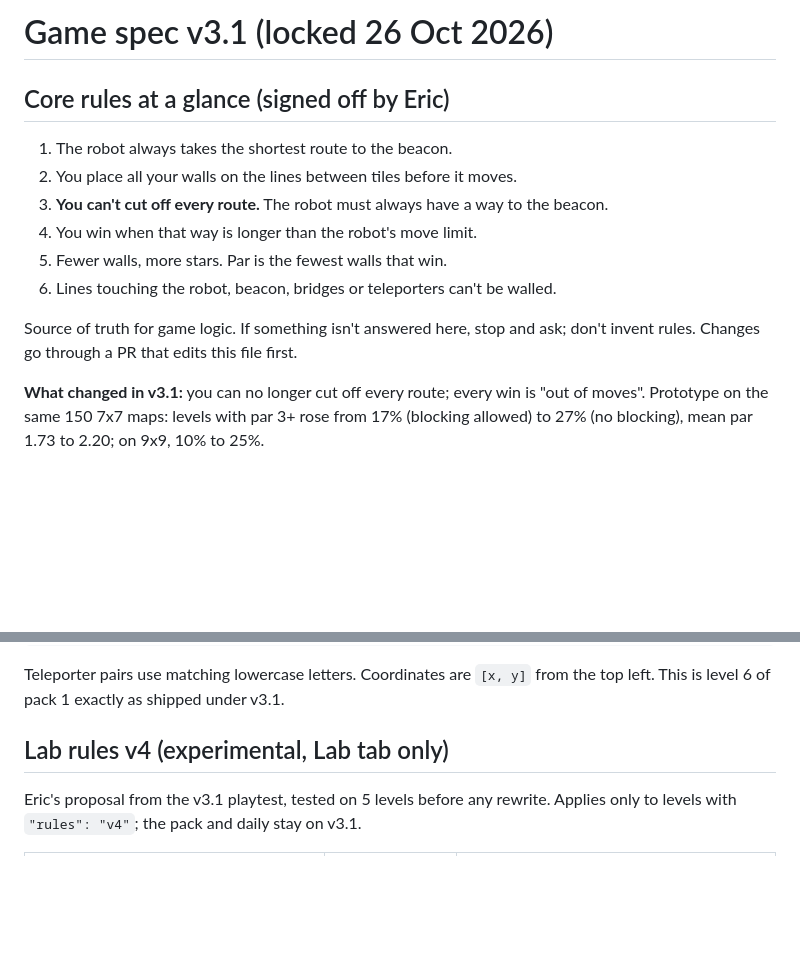
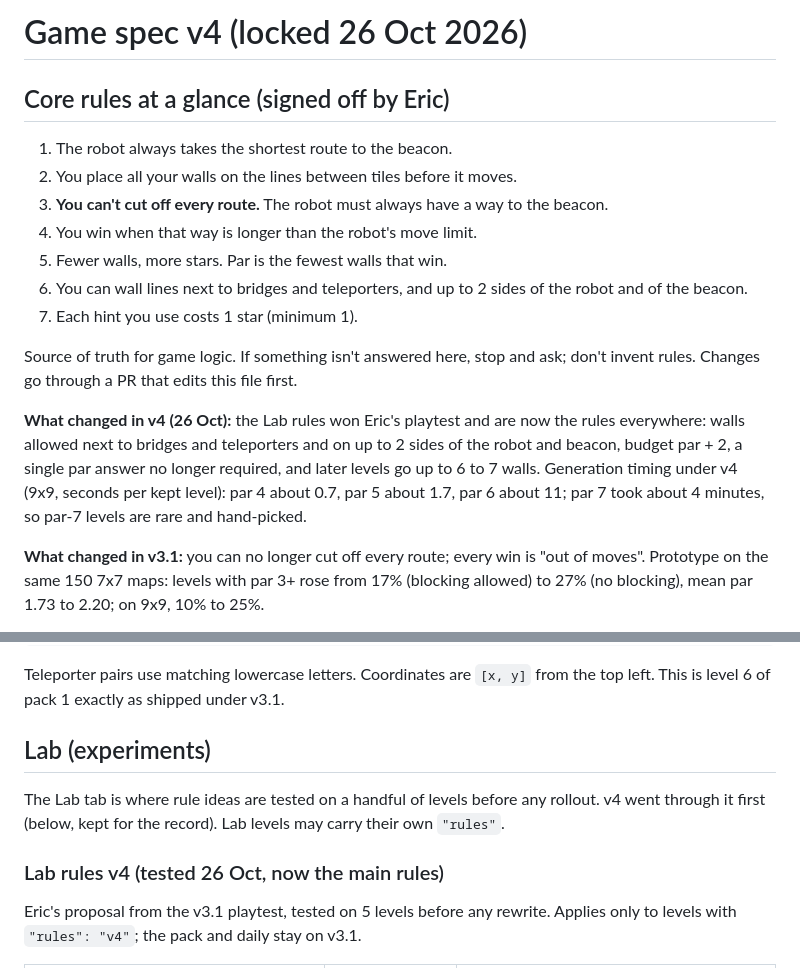
Before and after one commit to Exempl1222/invisible-maze, a Markdown page: docs/GAME_SPEC.md, 2 parts joined by grey strips. Rendered like a GitHub page; blank space fills up the shorter version.

```diff
--- a/docs/GAME_SPEC.md
+++ b/docs/GAME_SPEC.md
@@ -1,4 +1,4 @@
-# Game spec v3.1 (locked 26 Oct 2026)
+# Game spec v4 (locked 26 Oct 2026)
 
 ## Core rules at a glance (signed off by Eric)
 
@@ -7,9 +7,12 @@
 3. **You can't cut off every route.** The robot must always have a way to the beacon.
 4. You win when that way is longer than the robot's move limit.
 5. Fewer walls, more stars. Par is the fewest walls that win.
-6. Lines touching the robot, beacon, bridges or teleporters can't be walled.
+6. You can wall lines next to bridges and teleporters, and up to 2 sides of the robot and of the beacon.
+7. Each hint you use costs 1 star (minimum 1).
 
 Source of truth for game logic. If something isn't answered here, stop and ask; don't invent rules. Changes go through a PR that edits this file first.
+
+**What changed in v4 (26 Oct):** the Lab rules won Eric's playtest and are now the rules everywhere: walls allowed next to bridges and teleporters and on up to 2 sides of the robot and beacon, budget par + 2, a single par answer no longer required, and later levels go up to 6 to 7 walls. Generation timing under v4 (9x9, seconds per kept level): par 4 about 0.7, par 5 about 1.7, par 6 about 11; par 7 took about 4 minutes, so par-7 levels are rare and hand-picked.
 
 **What changed in v3.1:** you can no longer cut off every route; every win is "out of moves". Prototype on the same 150 7x7 maps: levels with par 3+ rose from 17% (blocking allowed) to 27% (no blocking), mean par 1.73 to 2.20; on 9x9, 10% to 25%.
 
@@ -116,7 +126,11 @@ Unchanged from v2: walls aren't part of the level, only of the answer.
 
 Teleporter pairs use matching lowercase letters. Coordinates are `[x, y]` from the top left. This is level 6 of pack 1 exactly as shipped under v3.1.
 
-## Lab rules v4 (experimental, Lab tab only)
+## Lab (experiments)
+
+The Lab tab is where rule ideas are tested on a handful of levels before any rollout. v4 went through it first (below, kept for the record). Lab levels may carry their own `"rules"`.
+
+### Lab rules v4 (tested 26 Oct, now the main rules)
 
 Eric's proposal from the v3.1 playtest, tested on 5 levels before any rewrite. Applies only to levels with `"rules": "v4"`; the pack and daily stay on v3.1.
 
```
Also changed, not shown: other parts of docs/GAME_SPEC.md (+16 -9 lines).
